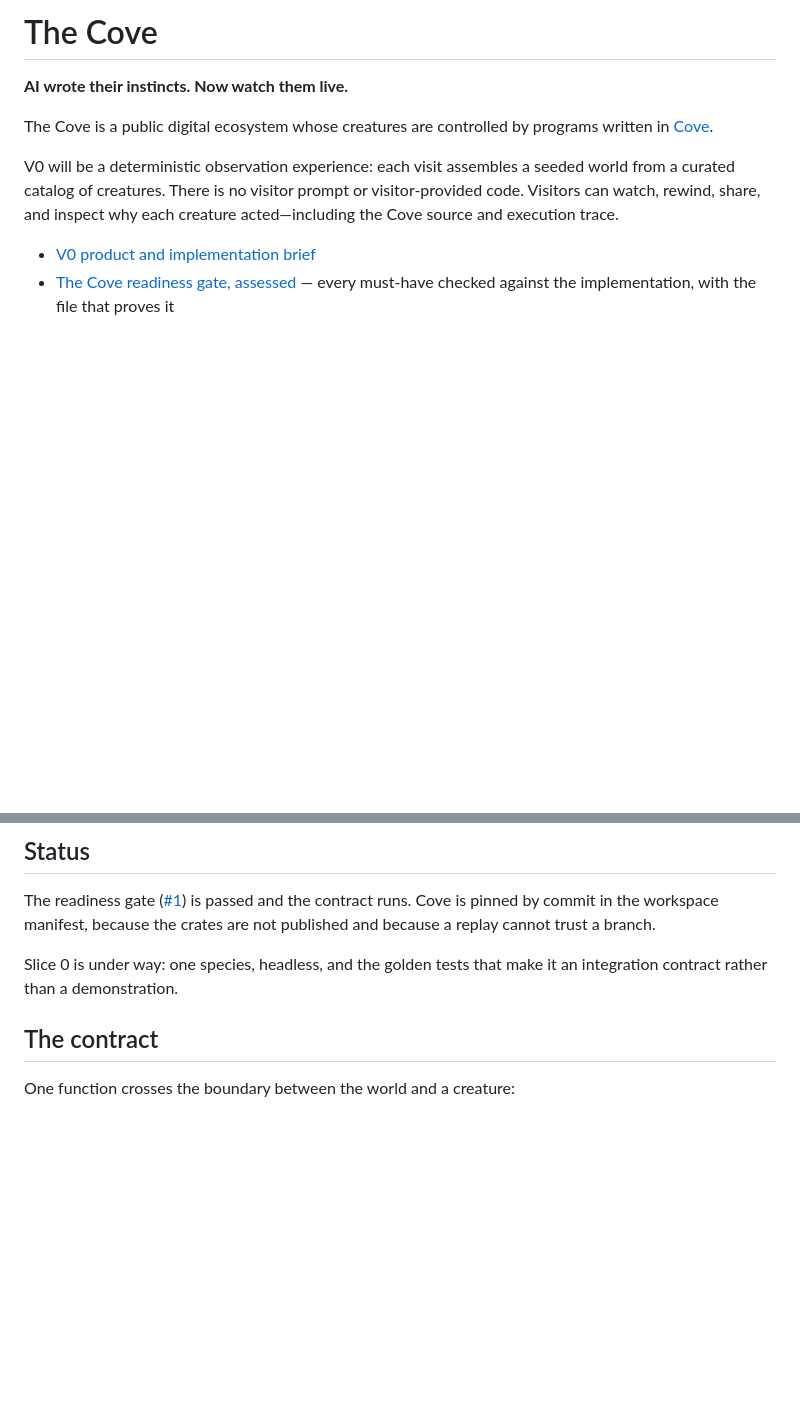
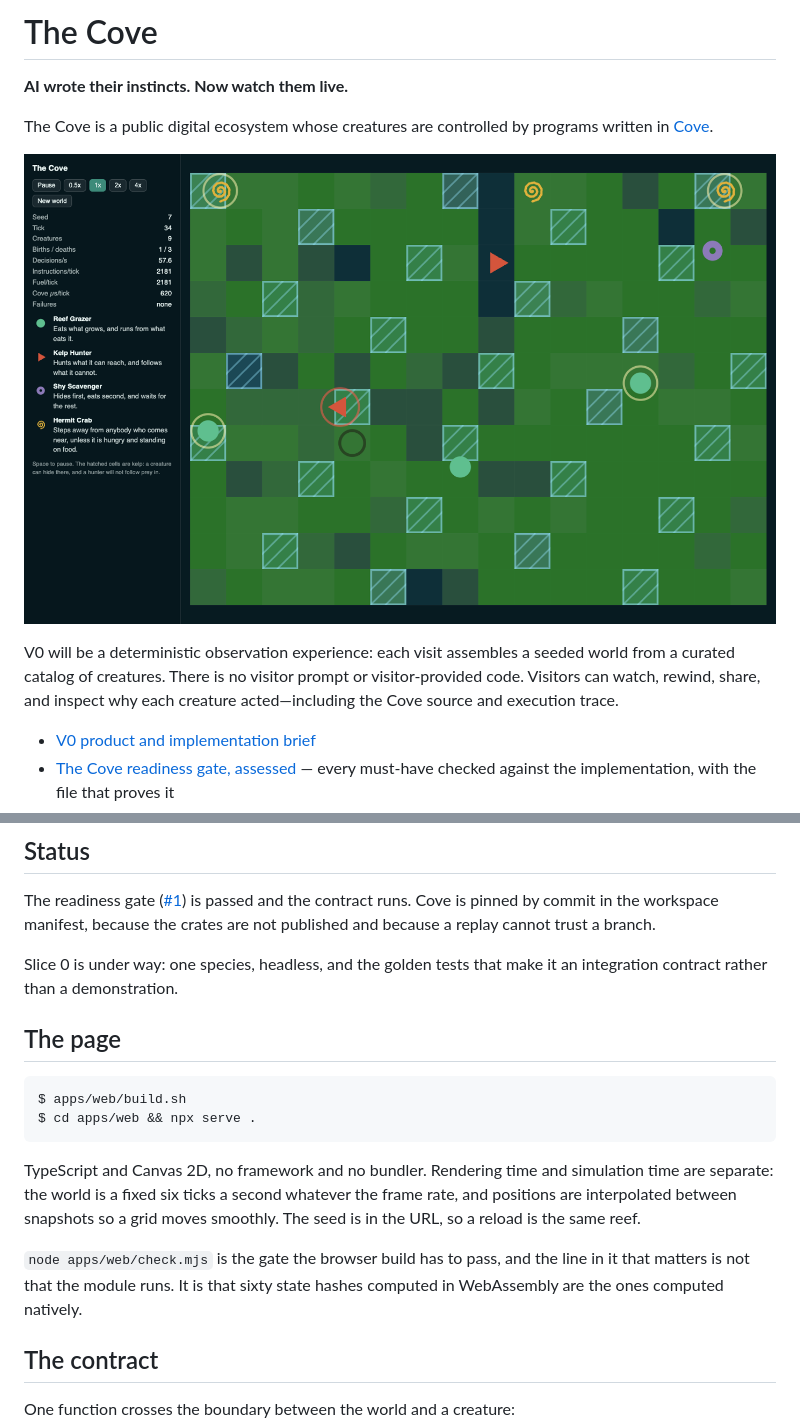
Before and after one commit to myuon/the-cove, a Markdown page: README.md, 2 parts joined by grey strips. GitHub-like rendering; pictures changed too: docs/images/tank.png (added); blank space fills up the shorter version.

Commit message:
docs: a picture of the thing, and how to run it
The exit criterion of slice 1 is a visitor who can tell three behaviours apart
without opening any source, and a README that describes that in prose is a
README asking to be taken on trust. The screenshot is the claim.

Co-Authored-By: Claude Opus 5 (1M context) <noreply@anthropic.com>

````diff
--- a/README.md
+++ b/README.md
@@ -4,6 +4,8 @@
 
 The Cove is a public digital ecosystem whose creatures are controlled by
 programs written in [Cove](https://github.com/myuon/cove).
+
+![The tank: four species on a sixteen by twelve reef, the hunter mid-hunt with a death marker beside it](docs/images/tank.png)
 
 V0 will be a deterministic observation experience: each visit assembles a
 seeded world from a curated catalog of creatures. There is no visitor prompt or
@@ -24,6 +26,22 @@ trust a branch.
 
 Slice 0 is under way: one species, headless, and the golden tests that make it
 an integration contract rather than a demonstration.
+
+## The page
+
+```console
+$ apps/web/build.sh
+$ cd apps/web && npx serve .
+```
+
+TypeScript and Canvas 2D, no framework and no bundler. Rendering time and
+simulation time are separate: the world is a fixed six ticks a second whatever
+the frame rate, and positions are interpolated between snapshots so a grid
+moves smoothly. The seed is in the URL, so a reload is the same reef.
+
+`node apps/web/check.mjs` is the gate the browser build has to pass, and the
+line in it that matters is not that the module runs. It is that sixty state
+hashes computed in WebAssembly are the ones computed natively.
 
 ## The contract
 
````
